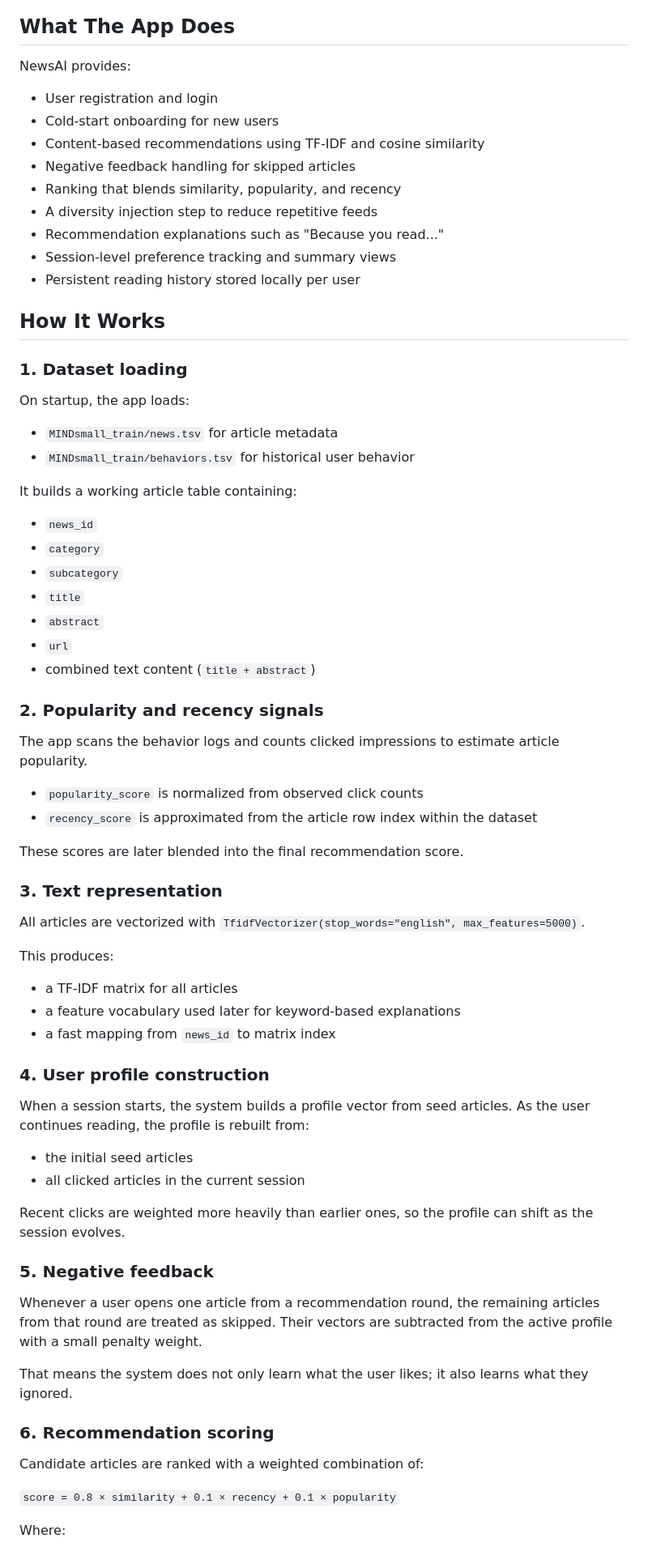
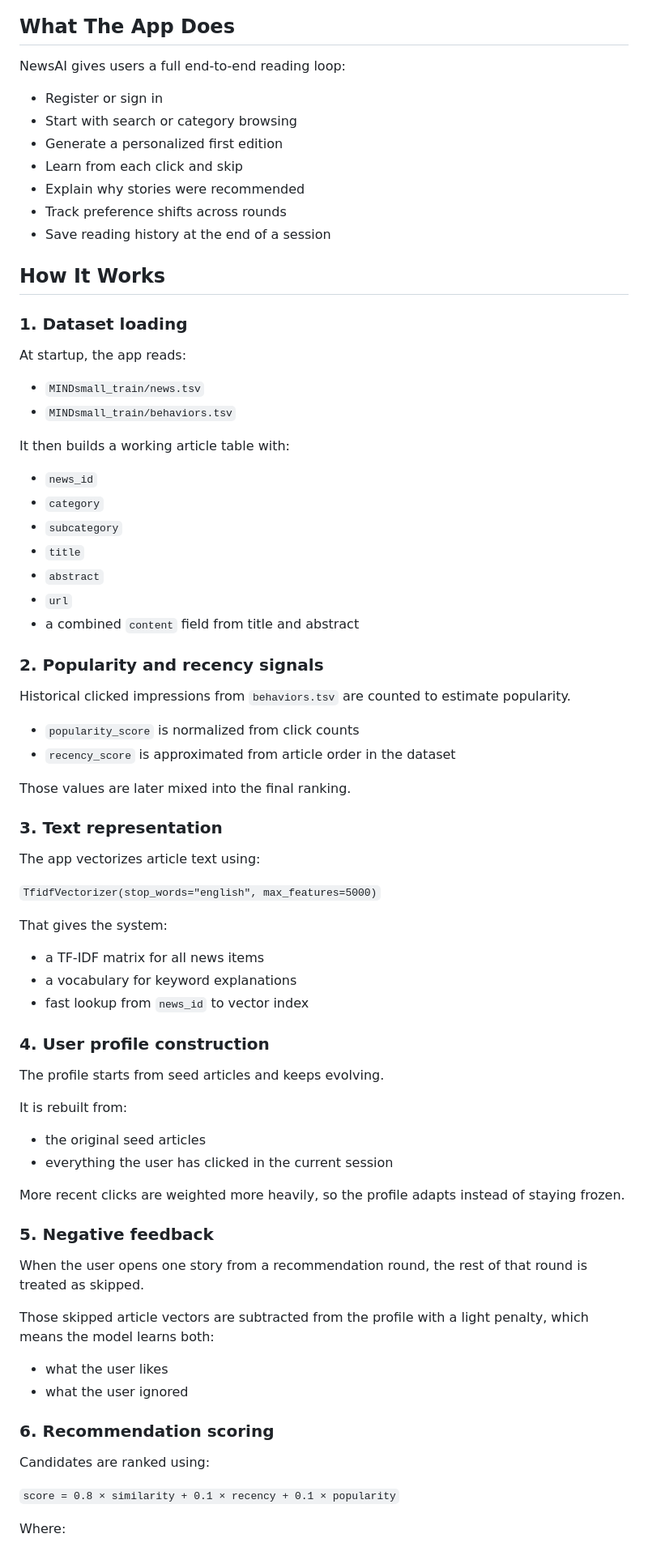
Before and after one commit to BhavyaPatel2112/news-recommendation-system, a Markdown page: README.md, the part around one of its changes. Shown at 81% size. GitHub-like rendering.

Commit message:
Polish README presentation

```diff
--- a/README.md
+++ b/README.md
@@ -19,28 +52,26 @@ How can we make news recommendations feel personal, transparent, and adaptive wi
 
 ## What The App Does
 
-NewsAI provides:
+NewsAI gives users a full end-to-end reading loop:
 
-- User registration and login
-- Cold-start onboarding for new users
-- Content-based recommendations using TF-IDF and cosine similarity
-- Negative feedback handling for skipped articles
-- Ranking that blends similarity, popularity, and recency
-- A diversity injection step to reduce repetitive feeds
-- Recommendation explanations such as "Because you read..."
-- Session-level preference tracking and summary views
-- Persistent reading history stored locally per user
+- Register or sign in
+- Start with search or category browsing
+- Generate a personalized first edition
+- Learn from each click and skip
+- Explain why stories were recommended
+- Track preference shifts across rounds
+- Save reading history at the end of a session
 
 ## How It Works
 
 ### 1. Dataset loading
 
-On startup, the app loads:
+At startup, the app reads:
 
-- `MINDsmall_train/news.tsv` for article metadata
-- `MINDsmall_train/behaviors.tsv` for historical user behavior
+- `MINDsmall_train/news.tsv`
+- `MINDsmall_train/behaviors.tsv`
 
-It builds a working article table containing:
+It then builds a working article table with:
 
 - `news_id`
 - `category`
@@ -48,45 +79,52 @@ It builds a working article table containing:
 - `title`
 - `abstract`
 - `url`
-- combined text content (`title + abstract`)
+- a combined `content` field from title and abstract
 
 ### 2. Popularity and recency signals
 
-The app scans the behavior logs and counts clicked impressions to estimate article popularity.
+Historical clicked impressions from `behaviors.tsv` are counted to estimate popularity.
 
-- `popularity_score` is normalized from observed click counts
-- `recency_score` is approximated from the article row index within the dataset
+- `popularity_score` is normalized from click counts
+- `recency_score` is approximated from article order in the dataset
 
-These scores are later blended into the final recommendation score.
+Those values are later mixed into the final ranking.
 
 ### 3. Text representation
 
-All articles are vectorized with `TfidfVectorizer(stop_words="english", max_features=5000)`.
+The app vectorizes article text using:
 
-This produces:
+`TfidfVectorizer(stop_words="english", max_features=5000)`
 
-- a TF-IDF matrix for all articles
-- a feature vocabulary used later for keyword-based explanations
-- a fast mapping from `news_id` to matrix index
+That gives the system:
+
+- a TF-IDF matrix for all news items
+- a vocabulary for keyword explanations
+- fast lookup from `news_id` to vector index
 
 ### 4. User profile construction
 
-When a session starts, the system builds a profile vector from seed articles. As the user continues reading, the profile is rebuilt from:
+The profile starts from seed articles and keeps evolving.
 
-- the initial seed articles
-- all clicked articles in the current session
+It is rebuilt from:
 
-Recent clicks are weighted more heavily than earlier ones, so the profile can shift as the session evolves.
+- the original seed articles
+- everything the user has clicked in the current session
+
+More recent clicks are weighted more heavily, so the profile adapts instead of staying frozen.
 
 ### 5. Negative feedback
 
-Whenever a user opens one article from a recommendation round, the remaining articles from that round are treated as skipped. Their vectors are subtracted from the active profile with a small penalty weight.
+When the user opens one story from a recommendation round, the rest of that round is treated as skipped.
 
-That means the system does not only learn what the user likes; it also learns what they ignored.
+Those skipped article vectors are subtracted from the profile with a light penalty, which means the model learns both:
+
+- what the user likes
+- what the user ignored
 
 ### 6. Recommendation scoring
 
-Candidate articles are ranked with a weighted combination of:
+Candidates are ranked using:
 
 `score = 0.8 × similarity + 0.1 × recency + 0.1 × popularity`
 
```
Also changed, not shown: other parts of README.md (+84 -93 lines).
